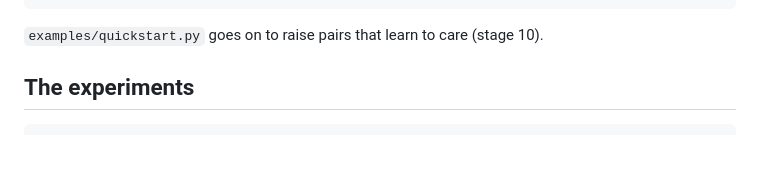
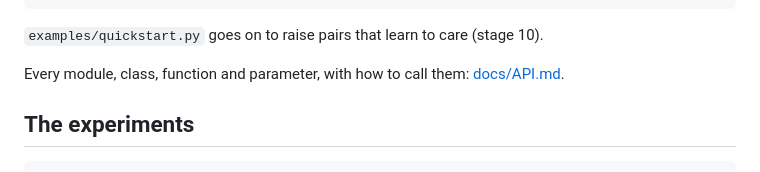
Before and after one commit to csikiati/endolexis, a Markdown page: README.md, the part around the change. Rendered like a GitHub page; blank space fills up the shorter version.

````diff
--- a/README.md
+++ b/README.md
@@ -54,6 +54,8 @@ print(e.mirror["own"], "<", e.mirror["you"], ": its own marks surprise it less t
 ```
 
 `examples/quickstart.py` goes on to raise pairs that learn to care (stage 10).
+
+Every module, class, function and parameter, with how to call them: [docs/API.md](docs/API.md).
 
 ## The experiments
 
````
Also changed, not shown: docs/API.md (added, +504 -0 lines).
